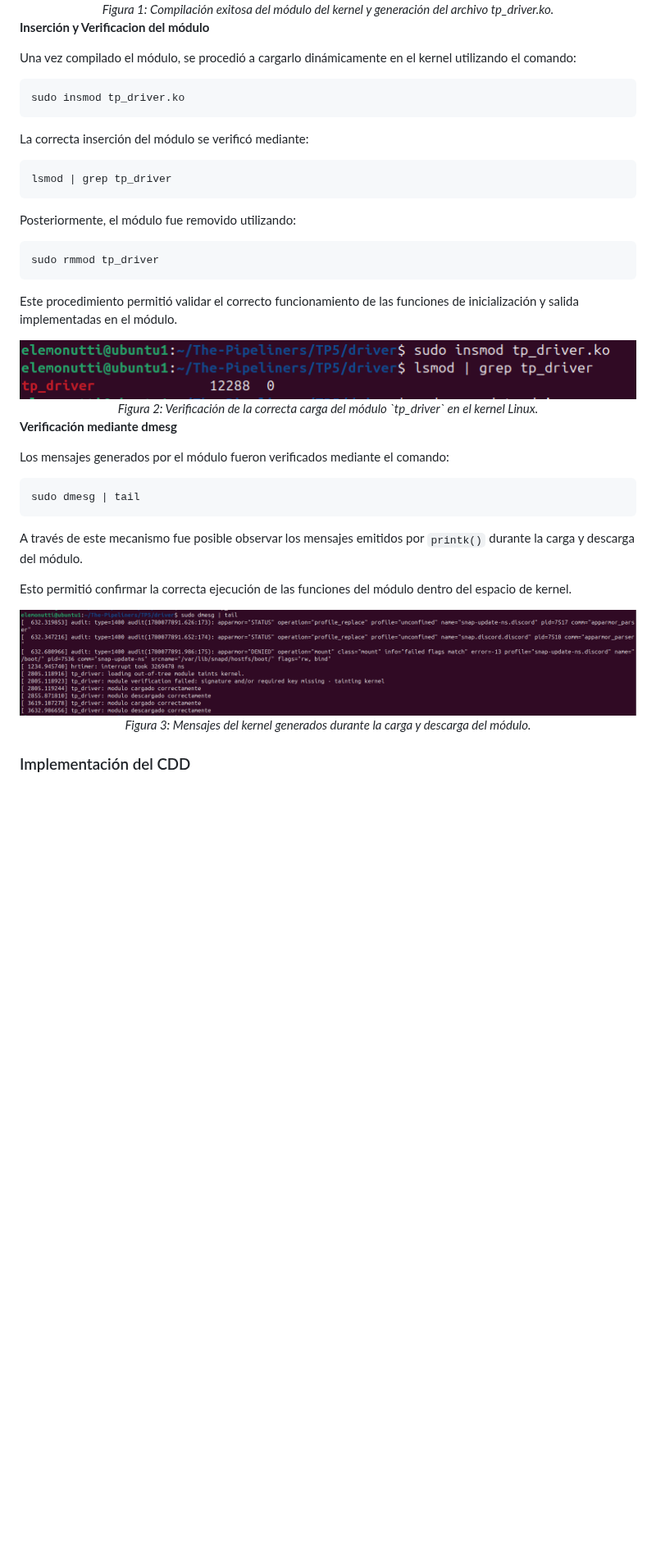
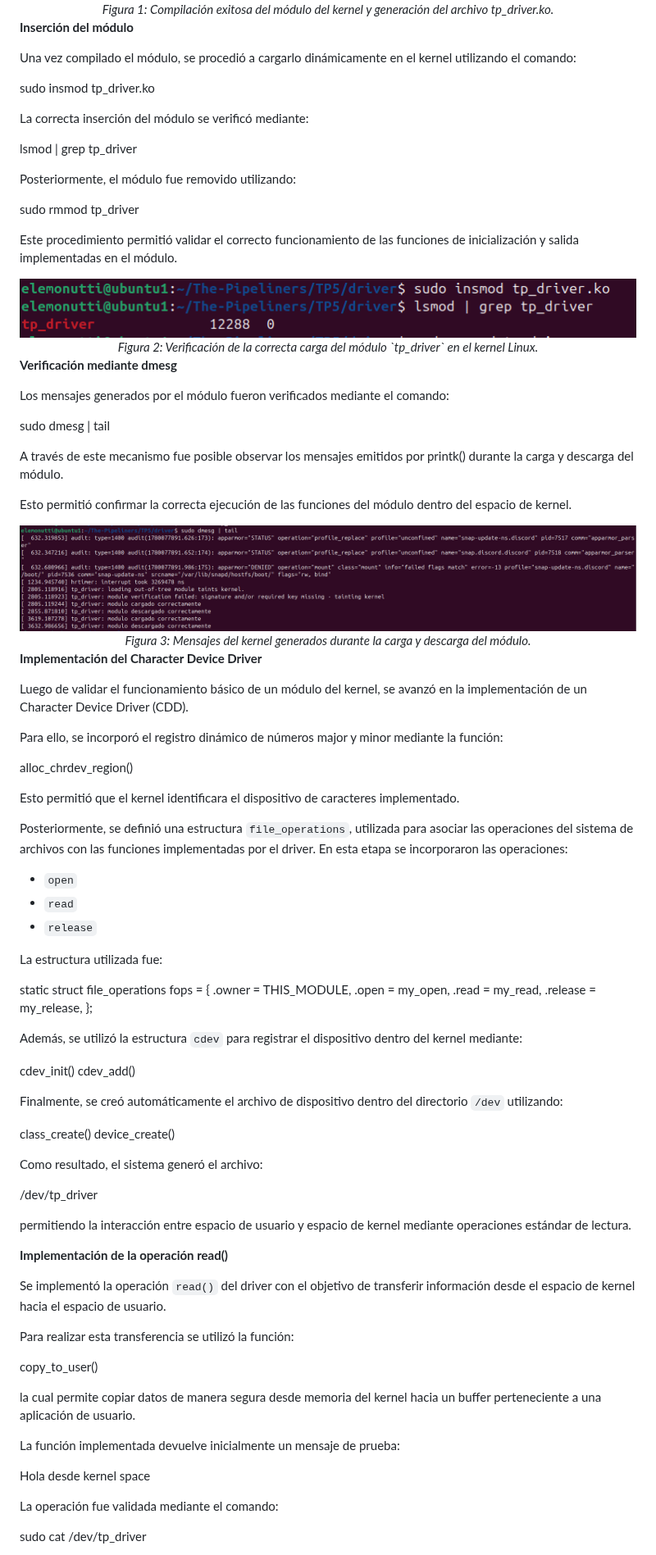
Before and after one commit to SantiagoAlasia/The-Pipeliners, a Markdown page: TP5/README.md, the part around one of its changes. Shown at 82% size. Rendered like a GitHub page; blank space fills up the shorter version.

````diff
--- a/TP5/README.md
+++ b/TP5/README.md
@@ -63,25 +76,19 @@ Como resultado, el sistema generó el archivo `tp_driver.ko`, correspondiente al
   <em>Figura 1: Compilación exitosa del módulo del kernel y generación del archivo tp_driver.ko.</em>
 </div>
 
-**Inserción y Verificacion del módulo**
+**Inserción del módulo**
 
 Una vez compilado el módulo, se procedió a cargarlo dinámicamente en el kernel utilizando el comando:
 
-```
 sudo insmod tp_driver.ko
-```
 
 La correcta inserción del módulo se verificó mediante:
 
-```
 lsmod | grep tp_driver
-```
 
 Posteriormente, el módulo fue removido utilizando:
 
-```
 sudo rmmod tp_driver
-```
 
 Este procedimiento permitió validar el correcto funcionamiento de las funciones de inicialización y salida implementadas en el módulo.
 
@@ -94,11 +101,9 @@ Este procedimiento permitió validar el correcto funcionamiento de las funciones
 
 Los mensajes generados por el módulo fueron verificados mediante el comando:
 
-```
 sudo dmesg | tail
-```
 
-A través de este mecanismo fue posible observar los mensajes emitidos por `printk()` durante la carga y descarga del módulo.
+A través de este mecanismo fue posible observar los mensajes emitidos por printk() durante la carga y descarga del módulo.
 
 Esto permitió confirmar la correcta ejecución de las funciones del módulo dentro del espacio de kernel.
 
@@ -107,4 +112,62 @@ Esto permitió confirmar la correcta ejecución de las funciones del módulo den
   <em>Figura 3: Mensajes del kernel generados durante la carga y descarga del módulo.</em>
 </div>
 
-### Implementación del CDD
+**Implementación del Character Device Driver**
+
+Luego de validar el funcionamiento básico de un módulo del kernel, se avanzó en la implementación de un Character Device Driver (CDD).
+
+Para ello, se incorporó el registro dinámico de números major y minor mediante la función:
+
+alloc_chrdev_region()
+
+Esto permitió que el kernel identificara el dispositivo de caracteres implementado.
+
+Posteriormente, se definió una estructura `file_operations`, utilizada para asociar las operaciones del sistema de archivos con las funciones implementadas por el driver. En esta etapa se incorporaron las operaciones:
+
+- `open`
+- `read`
+- `release`
+
+La estructura utilizada fue:
+
+static struct file_operations fops = {
+    .owner = THIS_MODULE,
+    .open = my_open,
+    .read = my_read,
+    .release = my_release,
+};
+
+Además, se utilizó la estructura `cdev` para registrar el dispositivo dentro del kernel mediante:
+
+cdev_init()
+cdev_add()
+
+Finalmente, se creó automáticamente el archivo de dispositivo dentro del directorio `/dev` utilizando:
+
+class_create()
+device_create()
+
+Como resultado, el sistema generó el archivo:
+
+/dev/tp_driver
+
+permitiendo la interacción entre espacio de usuario y espacio de kernel mediante operaciones estándar de lectura.
+
+**Implementación de la operación read()**
+
+Se implementó la operación `read()` del driver con el objetivo de transferir información desde el espacio de kernel hacia el espacio de usuario.
+
+Para realizar esta transferencia se utilizó la función:
+
+copy_to_user()
+
+la cual permite copiar datos de manera segura desde memoria del kernel hacia un buffer perteneciente a una aplicación de usuario.
+
+La función implementada devuelve inicialmente un mensaje de prueba:
+
+Hola desde kernel space
+
+La operación fue validada mediante el comando:
+
+sudo cat /dev/tp_driver
+
````
Also changed, not shown: other parts of TP5/README.md (+72 -21 lines).
